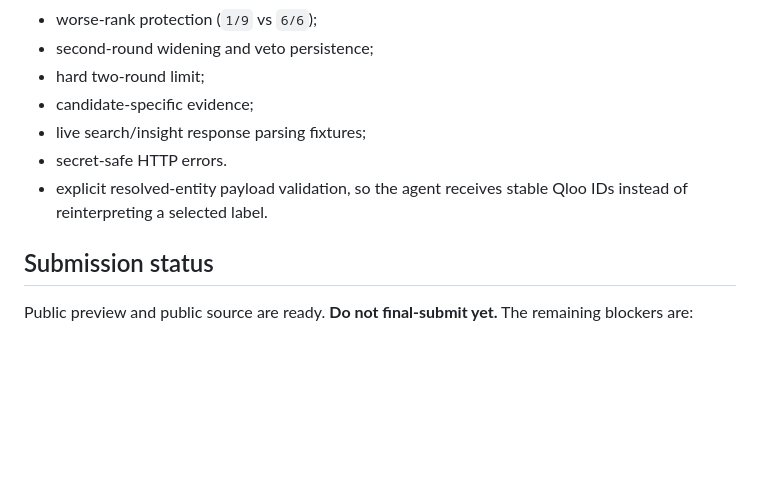
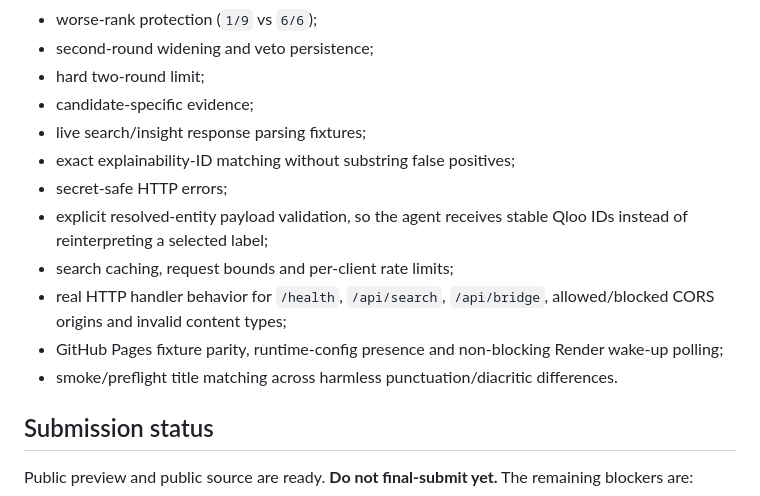
Before and after one commit to MeowRona/CommonGround, a Markdown page: README.md, the part around the change. Drawn GitHub-style; blank space fills up the shorter version.

Commit message:
Refresh validation coverage documentation

```diff
--- a/README.md
+++ b/README.md
@@ -127,8 +127,13 @@ The test suite covers:
 - hard two-round limit;
 - candidate-specific evidence;
 - live search/insight response parsing fixtures;
-- secret-safe HTTP errors.
-- explicit resolved-entity payload validation, so the agent receives stable Qloo IDs instead of reinterpreting a selected label.
+- exact explainability-ID matching without substring false positives;
+- secret-safe HTTP errors;
+- explicit resolved-entity payload validation, so the agent receives stable Qloo IDs instead of reinterpreting a selected label;
+- search caching, request bounds and per-client rate limits;
+- real HTTP handler behavior for `/health`, `/api/search`, `/api/bridge`, allowed/blocked CORS origins and invalid content types;
+- GitHub Pages fixture parity, runtime-config presence and non-blocking Render wake-up polling;
+- smoke/preflight title matching across harmless punctuation/diacritic differences.
 
 ## Submission status
 
```
